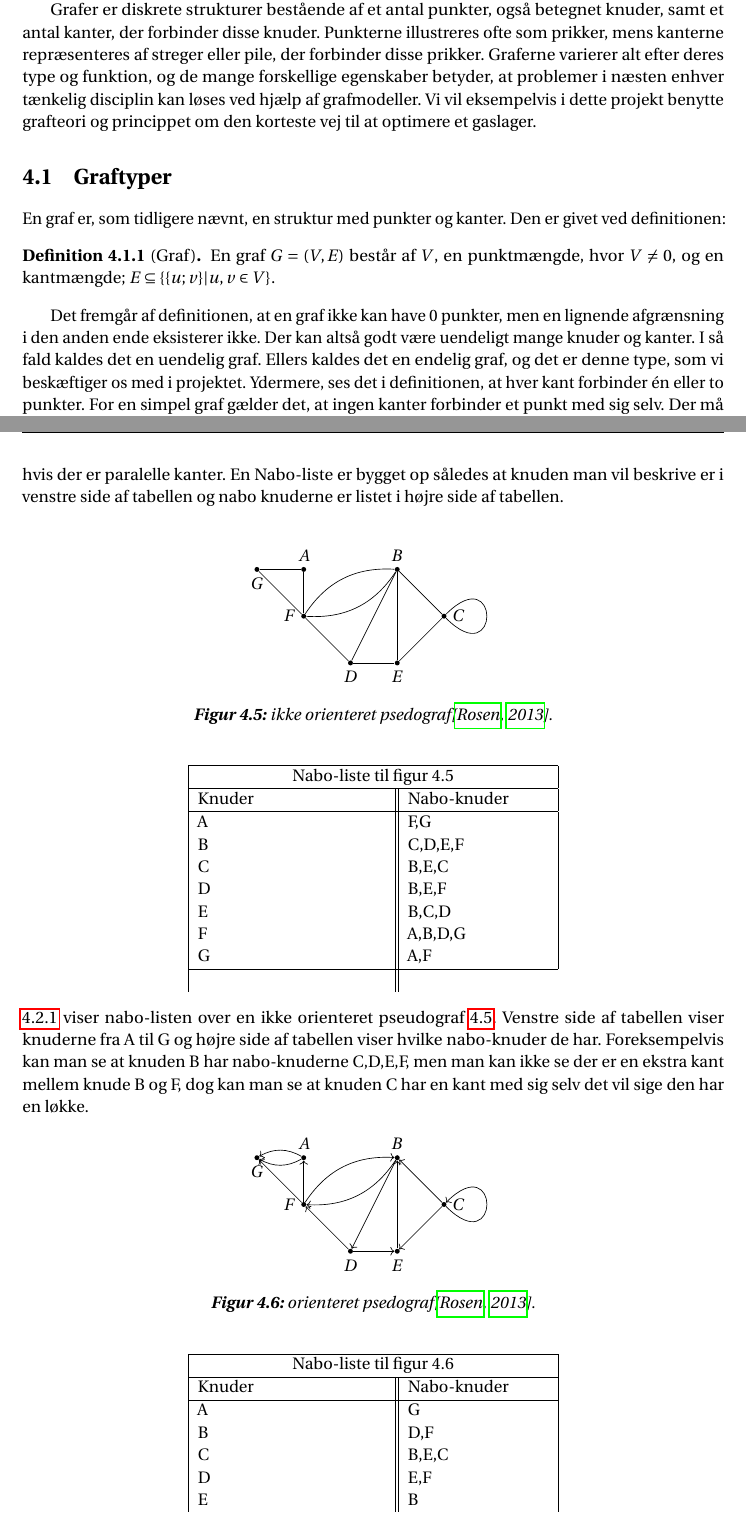
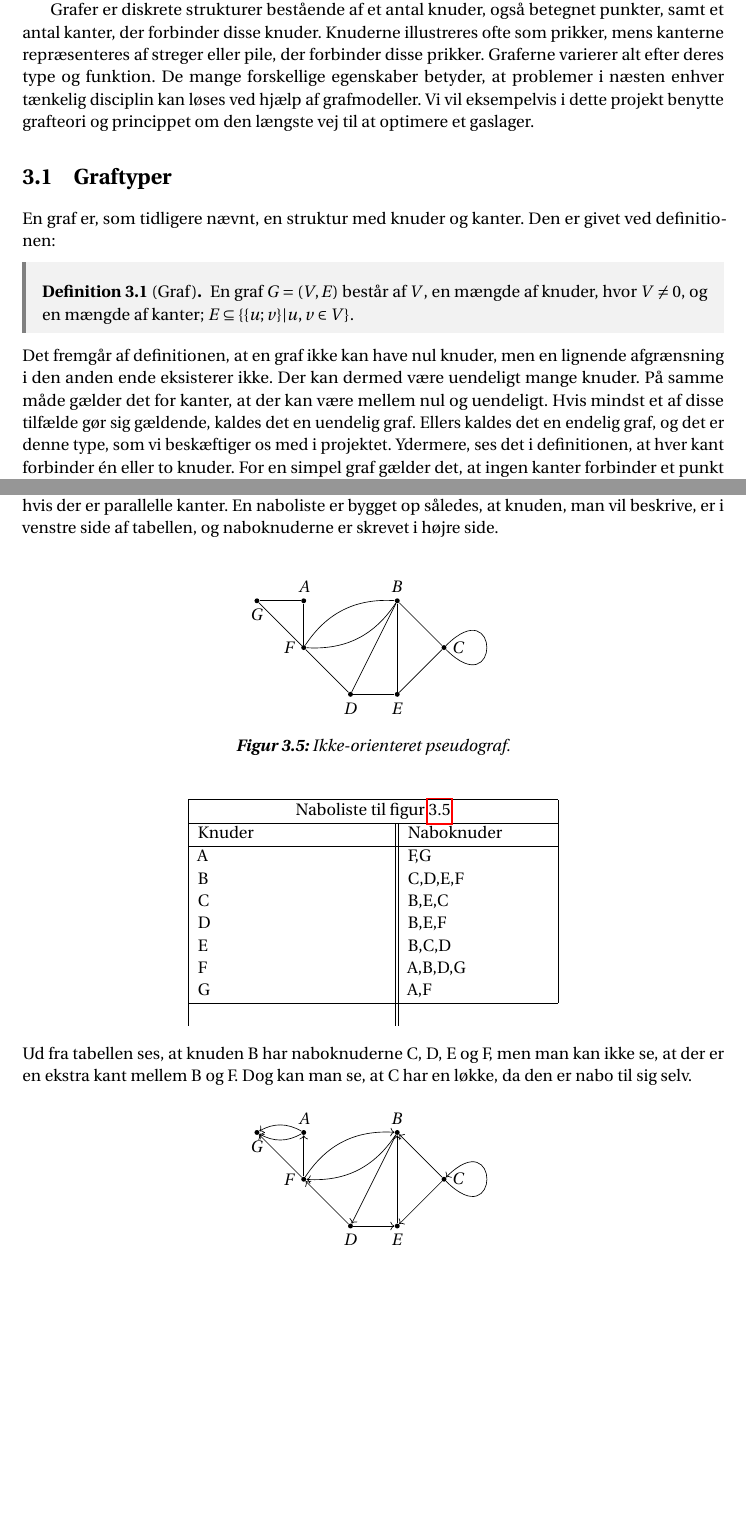
Before and after one commit to Mattiasaa/P1-projekt, a LaTeX thesis (master.tex, which reads incl/main/grafer/grafteori.tex, incl/main/grafer/graftyper.tex, incl/main/grafer/nabolister.tex): two parts of pages 8 and 11 of 21 before the commit and two parts of pages 7 and 10 of 21 after it, joined at a grey line, cut so that both start at the same text, the shorter picture padded with empty space. Compiled offline with pdfLaTeX.

Commit message:
Update multigraf.tex, pseudograf.tex, and 7 more files...
rettelser

```diff
--- a/incl/main/grafer/grafteori.tex
+++ b/incl/main/grafer/grafteori.tex
@@ -1,7 +1,7 @@
 \chapter{Grafteori}
 Følgende kapitel er skrevet med afsæt i \citep{dmat}.
 
-Grafer er diskrete strukturer bestående af et antal punkter, også betegnet knuder, samt et antal kanter, der forbinder disse knuder. Punkterne illustreres ofte som prikker, mens kanterne repræsenteres af streger eller pile, der forbinder disse prikker. Graferne varierer alt efter deres type og funktion, og de mange forskellige egenskaber betyder, at problemer i næsten enhver tænkelig disciplin kan løses ved hjælp af grafmodeller. Vi vil eksempelvis i dette projekt benytte grafteori og princippet om den korteste vej til at optimere et gaslager.
+Grafer er diskrete strukturer bestående af et antal knuder, også betegnet punkter, samt et antal kanter, der forbinder disse knuder. Knuderne illustreres ofte som prikker, mens kanterne repræsenteres af streger eller pile, der forbinder disse prikker. Graferne varierer alt efter deres type og funktion. De mange forskellige egenskaber betyder, at problemer i næsten enhver tænkelig disciplin kan løses ved hjælp af grafmodeller. Vi vil eksempelvis i dette projekt benytte grafteori og princippet om den længste vej til at optimere et gaslager.
 
 \input{incl/main/grafer/graftyper}
 
--- a/incl/main/grafer/graftyper.tex
+++ b/incl/main/grafer/graftyper.tex
@@ -1,11 +1,11 @@
 \section{Graftyper}
-En graf er, som tidligere nævnt, en struktur med punkter og kanter. Den er givet ved definitionen:
-\begin{definition}
+En graf er, som tidligere nævnt, en struktur med knuder og kanter. Den er givet ved definitionen:
+\begin{defn}
 [Graf]
-En graf $G=(V,E)$ består af $V$, en punktmængde, hvor $V\neq0$, og en kantmængde; $E \subseteq \{\{u;v\}|u,v \in V\}$.
-\end{definition}
-Det fremgår af definitionen, at en graf ikke kan have 0 punkter, men en lignende afgrænsning i den anden ende eksisterer ikke. Der kan altså godt være uendeligt mange knuder og kanter. I så fald kaldes det en uendelig graf. Ellers kaldes det en endelig graf, og det er denne type, som vi beskæftiger os med i projektet.
-Ydermere, ses det i definitionen, at hver kant forbinder én eller to punkter. For en simpel graf gælder det, at ingen kanter forbinder et punkt med sig selv. Der må altså ikke være løkker. Derudover forbindes to punkter med max én kant.
+En graf $G=(V,E)$ består af $V$, en mængde af knuder, hvor $V\neq0$, og en mængde af kanter; $E \subseteq \{\{u;v\}|u,v \in V\}$.
+\end{defn}
+Det fremgår af definitionen, at en graf ikke kan have nul knuder, men en lignende afgrænsning i den anden ende eksisterer ikke. Der kan dermed være uendeligt mange knuder. På samme måde gælder det for kanter, at der kan være mellem nul og uendeligt. Hvis mindst et af disse tilfælde gør sig gældende, kaldes det en uendelig graf. Ellers kaldes det en endelig graf, og det er denne type, som vi beskæftiger os med i projektet.
+Ydermere, ses det i definitionen, at hver kant forbinder én eller to knuder. For en simpel graf gælder det, at ingen kanter forbinder et punkt med sig selv. Der må altså ikke være løkker. Derudover forbindes to knuder med højst én kant.
 
 \input{fig/tikz/simpelgraf}
 
@@ -23 +23,2 @@ En anden typisk grafopdeling er opdelingen i orienterede og ikke-orienterede gra
 
+\begin{defn}
@@ -53 +54,2 @@ Fordi kanterne i grafer med orienterede kanter er ordnede par kan definitionen a
+\begin{defn}
 [Graden af en orienteret graf]
--- a/incl/main/grafer/nabolister.tex
+++ b/incl/main/grafer/nabolister.tex
@@ -1,5 +1,5 @@
-\subsection{Nabo-lister}
-En måde at repræsentere en graf på er ved at lave en Nabo-liste.Nabo-lister er tabeller der giver en oversigt over hvilke knuder der er forbundet med andre knuder, dog vil man ikke kunne se hvis der er paralelle kanter. En Nabo-liste er bygget op således at knuden man vil beskrive er i venstre side af tabellen og nabo knuderne er listet i højre side af tabellen. \\
+\subsection{Nabolister}
+En måde at repræsentere en graf på er ved at lave en naboliste. Nabolister er tabeller, der giver en oversigt over hvilke knuder, der er forbundet med andre knuder. Dog vil man ikke kunne se, hvis der er parallelle kanter. En naboliste er bygget op således, at knuden, man vil beskrive, er i venstre side af tabellen, og naboknuderne er skrevet i højre side. \\
 
 \begin{figure}[h]
   \centering
@@ -26,16 +26,16 @@ En måde at repræsentere en graf på er ved at lave en Nabo-liste.Nabo-lister e
     \draw (D) -- (F);
     \draw (F) -- (G);
   \end{tikzpicture}
-  \caption{ikke orienteret psedograf\citep{dmat}.}
-  \label{fig:4.5}
+  \caption{Ikke-orienteret pseudograf.}
+  \label{fig:ikke-orienteret-pseudo}
 \end{figure}
 
 \begin{center}
 	\begin{tabular}{ |p{4cm}||p{3cm}|}
 	 	\hline
- 		\multicolumn{2}{|c|}{Nabo-liste til figur 4.5} \\
+ 		\multicolumn{2}{|c|}{Naboliste til figur \ref{fig:ikke-orienteret-pseudo}} \\
  		\hline
- 		Knuder & Nabo-knuder\\
+ 		Knuder & Naboknuder\\
  		\hline
  		A & F,G \\
 		B & C,D,E,F \\
@@ -45,12 +45,13 @@ En måde at repræsentere en graf på er ved at lave en Nabo-liste.Nabo-lister e
 		F & A,B,D,G \\
 		G & A,F \\
  	\hline
- 	\label{tab:Nabo-liste 4.5}
+ 	\label{tab:naboliste}
 	\end{tabular}
+	%\caption{Naboliste til figur \ref{fig:ikke-orienteret-pseudo}
 \end{center}
-\ref{tab:Nabo-liste 4.5} viser nabo-listen over en ikke orienteret pseudograf \ref{fig:4.5}. Venstre side af tabellen viser knuderne fra A til G og højre side af tabellen viser hvilke nabo-knuder de har. Foreksempelvis kan man se at knuden B har nabo-knuderne C,D,E,F, men man kan ikke se der er en ekstra kant mellem knude B og F, dog kan man se at knuden C har en kant med sig selv det vil sige den har en løkke.
+Ud fra tabellen ses, at knuden B har naboknuderne C, D, E og F, men man kan ikke se, at der er en ekstra kant mellem B og F. Dog kan man se, at C har en løkke, da den er nabo til sig selv.
 
-\begin{figure}[h]
+\begin{figure}[H]
   \centering
   \begin{tikzpicture}
     \node[point] at (1,2) (A) [label=above:\(A\)] {};
@@ -76,20 +77,7 @@ En måde at repræsentere en graf på er ved at lave en Nabo-liste.Nabo-lister e
     \draw [->](D) -- (F);
     \draw [->](F) -- (G);
   \end{tikzpicture}
-  \caption{orienteret psedograf\citep{dmat}.}
-  \label{fig:4.6}
+  \caption{Orienteret pseudograf.}
+  \label{fig:orienteret-pseudo}
 \end{figure}
 
-\begin{center}
-	\begin{tabular}{ |p{4cm}||p{3cm}|}
-	 	\hline
- 		\multicolumn{2}{|c|}{Nabo-liste til figur 4.6} \\
- 		\hline
- 		Knuder & Nabo-knuder\\
- 		\hline
- 		A & G \\
-		B & D,F \\
-		C & B,E,C \\
-		D & E,F \\
-		E & B \\
-		F & A,B,G \\
@@ -99,3 +84,19 @@ En måde at repræsentere en graf på er ved at lave en Nabo-liste.Nabo-lister e
-	\end{tabular}
-\end{center}
+%\begin{center}
+%	\begin{tabular}{ |p{4cm}||p{3cm}|}
+%	 	\hline
+% 		\multicolumn{2}{|c|}{Naboliste til figur \ref{fig:orienteret-pseudo} \\
+% 		\hline
+% 		Knuder & Naboknuder\\
+% 		\hline
+% 		A & G \\
+%		B & D,F \\
+%		C & B,E,C \\
+%		D & E,F \\
+%		E & B \\
+%		F & A,B,G \\
+%		G &  \\
+% 	\hline
+% 	\label{tab:naboliste1}
+%	\end{tabular}
+%\end{center}
 
--- a/incl/main/grafer/nabomatricer.tex
+++ b/incl/main/grafer/nabomatricer.tex
@@ -1 +0,0 @@
-\subsection{Nabo-matricer}
--- a/master.tex
+++ b/master.tex
@@ -11,7 +11,7 @@
 % forsiden og titelbladet.
 \def \projecttitle       {Optimering af gaslager}
 \def \projectsubtitle    {Diskret optimering}
-\def \projecttheme       {Optimering af gaslager}
+\def \projecttheme       {Diskret optimering}
 \def \projectdegree      {Matematik-Økonomi}  % eller Matematik-Økonomi/Teknologi
 \def \projectperiod      {Efterårssemesteret 2020}
 \def \projectnumber      {P1}
```
Also changed, not shown: fig/tikz/multigraf.tex (+2 -2 lines), fig/tikz/pseudograf.tex (+2 -2 lines), incl/main/formalia/forord.tex (+1 -1 lines), incl/main/grafer/repræsentation.tex (+1 -1 lines), incl/main/grafer/graftyper.tex (26 more changed lines), incl/main/grafer/nabolister.tex (5 more changed lines), incl/main/grafer/nabomatricer.tex (5 more changed lines), master.tex (2 more changed lines).
